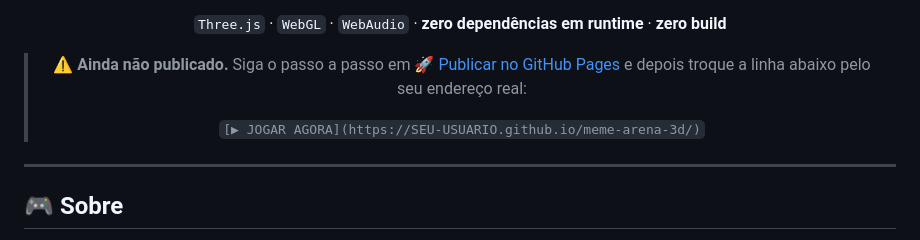
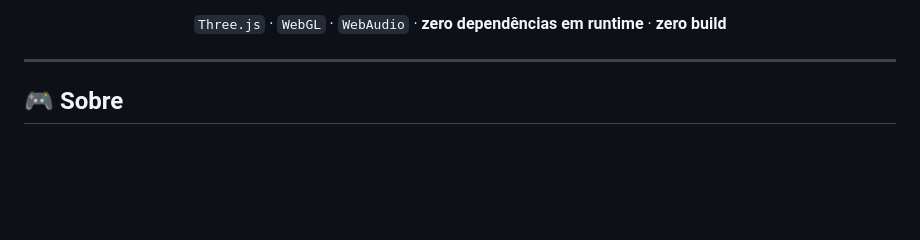
Before and after one commit to mathpvp2080/meme-arena-3d, a Markdown page: README.md, the part around one of its changes. Drawn GitHub-style; blank space fills up the shorter version.

```diff
--- a/README.md
+++ b/README.md
@@ -10,9 +12,4 @@ Sobreviva a ondas infinitas de memes, escolha perks, derrube chefes gigantes.
 `Three.js` · `WebGL` · `WebAudio` · **zero dependências em runtime** · **zero build**
-
-> ⚠️ **Ainda não publicado.** Siga o passo a passo em [🚀 Publicar no GitHub Pages](#-publicar-no-github-pages)
-> e depois troque a linha abaixo pelo seu endereço real:
->
-> `[▶ JOGAR AGORA](https://SEU-USUARIO.github.io/meme-arena-3d/)`
 
 </div>
 
```
Also changed, not shown: other parts of README.md (+22 -6 lines), docs/SUPABASE.md (added, +107 -0 lines), assets/og.jpg (added), 13 other files.
